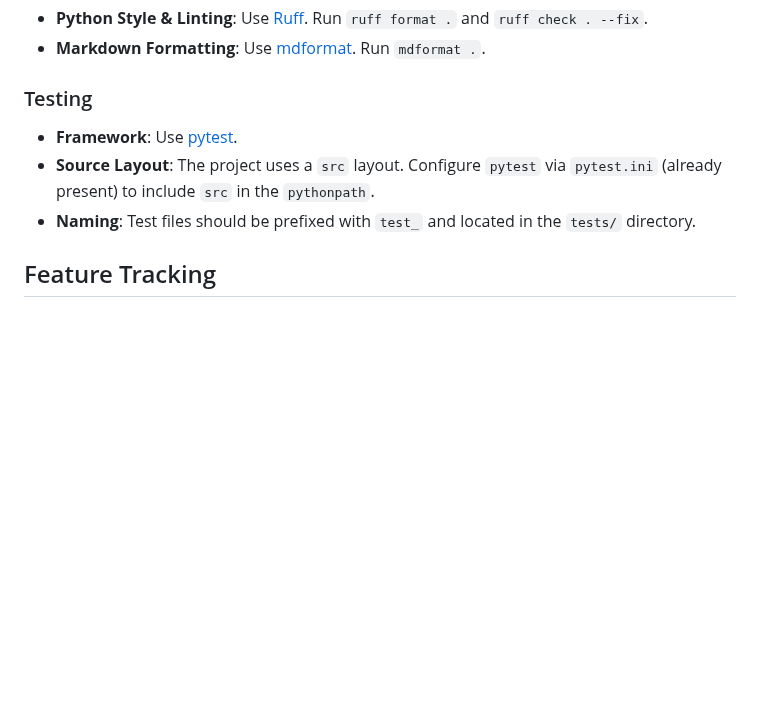
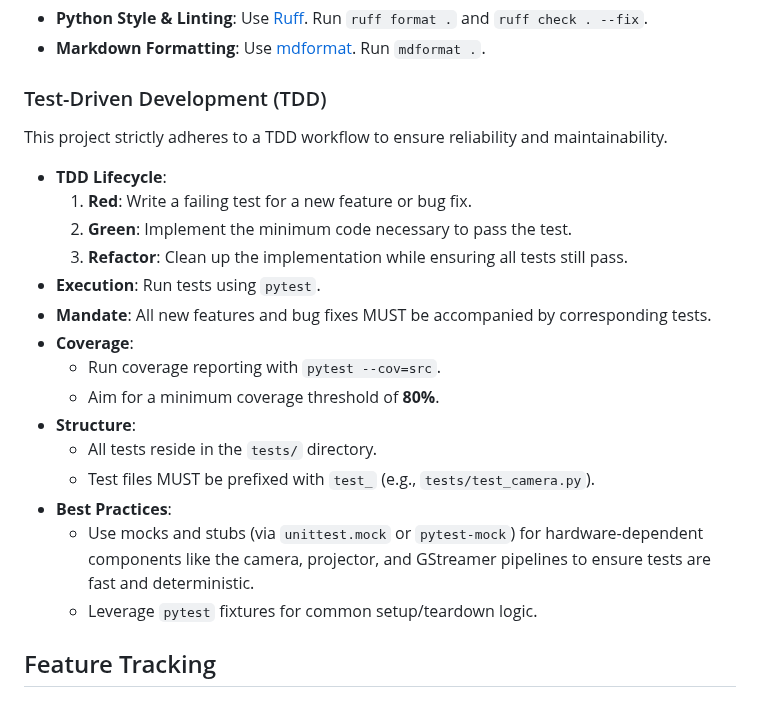
Before and after one commit to regelatwork/light-map, a Markdown page: GEMINI.md, the part around the change. Rendered like a GitHub page; blank space fills up the shorter version.

Commit message:
docs: define TDD lifecycle and coverage requirements in GEMINI.md

```diff
--- a/GEMINI.md
+++ b/GEMINI.md
@@ -50,11 +50,25 @@ The goal of Light Map is to create a seamless bridge between physical and digita
 - **Python Style & Linting**: Use [Ruff](https://beta.ruff.rs/docs/). Run `ruff format .` and `ruff check . --fix`.
 - **Markdown Formatting**: Use [mdformat](https://github.com/executablebooks/mdformat). Run `mdformat .`.
 
-### Testing
+### Test-Driven Development (TDD)
 
-- **Framework**: Use [pytest](https://docs.pytest.org/).
-- **Source Layout**: The project uses a `src` layout. Configure `pytest` via `pytest.ini` (already present) to include `src` in the `pythonpath`.
-- **Naming**: Test files should be prefixed with `test_` and located in the `tests/` directory.
+This project strictly adheres to a TDD workflow to ensure reliability and maintainability.
+
+- **TDD Lifecycle**:
+  1. **Red**: Write a failing test for a new feature or bug fix.
+  2. **Green**: Implement the minimum code necessary to pass the test.
+  3. **Refactor**: Clean up the implementation while ensuring all tests still pass.
+- **Execution**: Run tests using `pytest`.
+- **Mandate**: All new features and bug fixes MUST be accompanied by corresponding tests.
+- **Coverage**:
+  - Run coverage reporting with `pytest --cov=src`.
+  - Aim for a minimum coverage threshold of **80%**.
+- **Structure**:
+  - All tests reside in the `tests/` directory.
+  - Test files MUST be prefixed with `test_` (e.g., `tests/test_camera.py`).
+- **Best Practices**:
+  - Use mocks and stubs (via `unittest.mock` or `pytest-mock`) for hardware-dependent components like the camera, projector, and GStreamer pipelines to ensure tests are fast and deterministic.
+  - Leverage `pytest` fixtures for common setup/teardown logic.
 
 ## Feature Tracking
 
```
